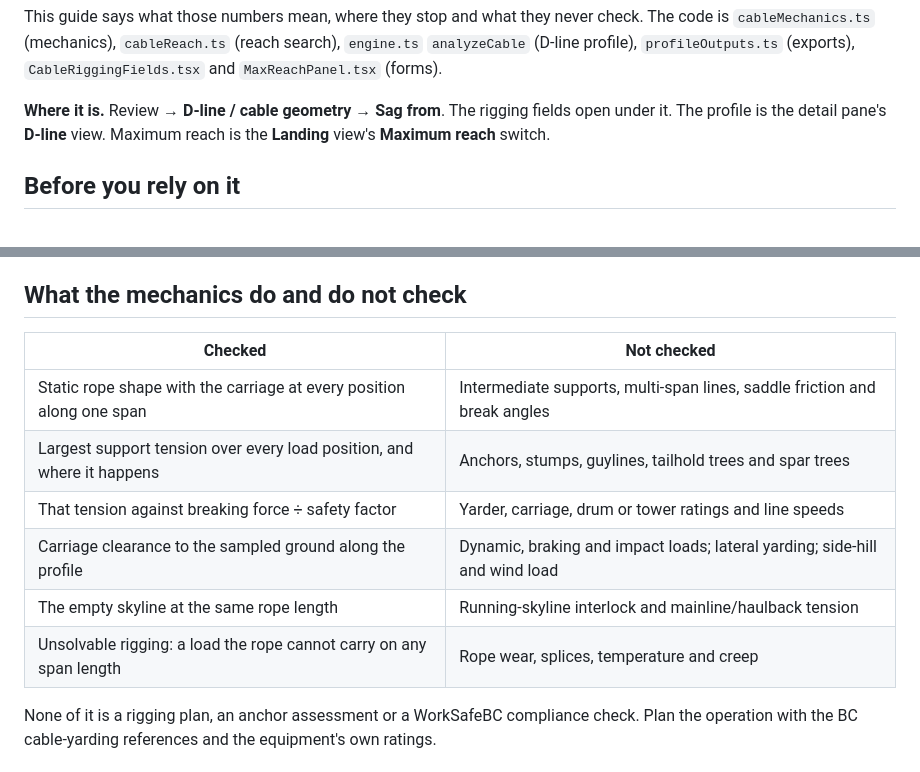
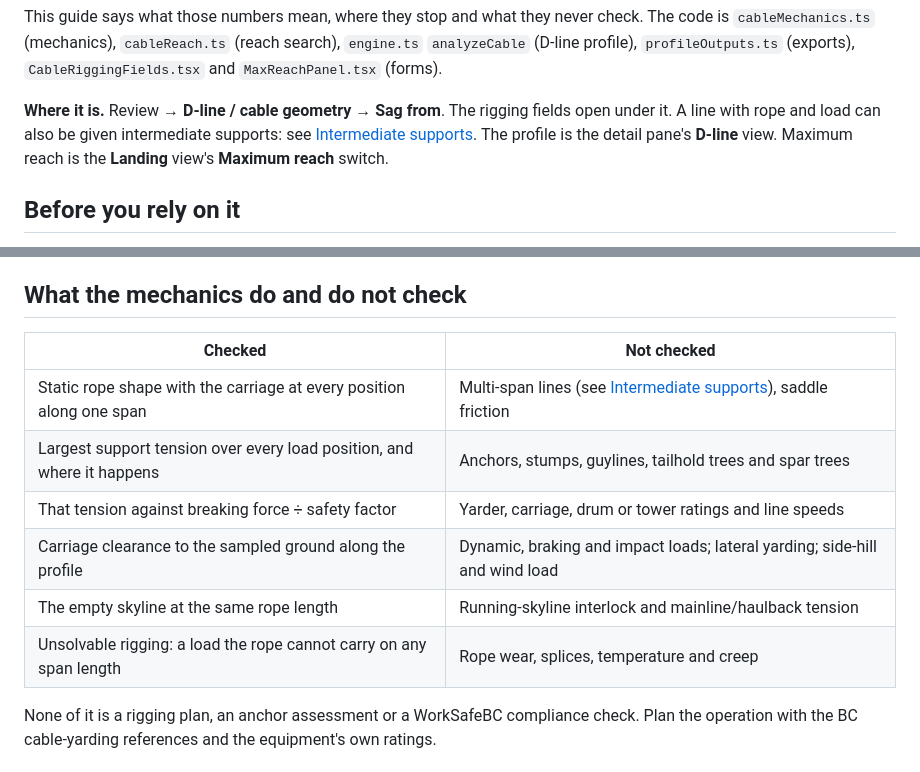
Before and after one commit to ahzs645/PGMaps, a Markdown page: docs/forestry-road-design/cable-mechanics-and-reach.md, 2 parts joined by grey strips. Drawn GitHub-style.

Commit message:
Document intermediate supports: limits, assumptions and the reference comparison
Co-Authored-By: Claude Opus 5.5 <noreply@anthropic.com>

```diff
--- a/docs/forestry-road-design/cable-mechanics-and-reach.md
+++ b/docs/forestry-road-design/cable-mechanics-and-reach.md
@@ -12,7 +12,8 @@ This guide says what those numbers mean, where they stop and what they never che
 (forms).
 
 **Where it is.** Review → **D-line / cable geometry** → **Sag from**. The rigging fields open
-under it. The profile is the detail pane's **D-line** view. Maximum reach is the
+under it. A line with rope and load can also be given intermediate supports: see
+[Intermediate supports](cable-supports.md). The profile is the detail pane's **D-line** view. Maximum reach is the
 **Landing** view's **Maximum reach** switch.
 
 ## Before you rely on it
@@ -42,14 +43,14 @@ under it. The profile is the detail pane's **D-line** view. Maximum reach is the
 
 ## What the mechanics do and do not check
 
-| Checked                                                                | Not checked                                                                 |
-| ---------------------------------------------------------------------- | --------------------------------------------------------------------------- |
-| Static rope shape with the carriage at every position along one span   | Intermediate supports, multi-span lines, saddle friction and break angles   |
-| Largest support tension over every load position, and where it happens | Anchors, stumps, guylines, tailhold trees and spar trees                    |
-| That tension against breaking force ÷ safety factor                    | Yarder, carriage, drum or tower ratings and line speeds                     |
-| Carriage clearance to the sampled ground along the profile             | Dynamic, braking and impact loads; lateral yarding; side-hill and wind load |
-| The empty skyline at the same rope length                              | Running-skyline interlock and mainline/haulback tension                     |
-| Unsolvable rigging: a load the rope cannot carry on any span length    | Rope wear, splices, temperature and creep                                   |
+| Checked                                                                | Not checked                                                                        |
+| ---------------------------------------------------------------------- | ---------------------------------------------------------------------------------- |
+| Static rope shape with the carriage at every position along one span   | Multi-span lines (see [Intermediate supports](cable-supports.md)), saddle friction |
+| Largest support tension over every load position, and where it happens | Anchors, stumps, guylines, tailhold trees and spar trees                           |
+| That tension against breaking force ÷ safety factor                    | Yarder, carriage, drum or tower ratings and line speeds                            |
+| Carriage clearance to the sampled ground along the profile             | Dynamic, braking and impact loads; lateral yarding; side-hill and wind load        |
+| The empty skyline at the same rope length                              | Running-skyline interlock and mainline/haulback tension                            |
+| Unsolvable rigging: a load the rope cannot carry on any span length    | Rope wear, splices, temperature and creep                                          |
 
 None of it is a rigging plan, an anchor assessment or a WorkSafeBC compliance check. Plan the
 operation with the BC cable-yarding references and the equipment's own ratings.
```
Also changed, not shown: docs/forestry-road-design/cable-supports.md (added, +280 -0 lines).
